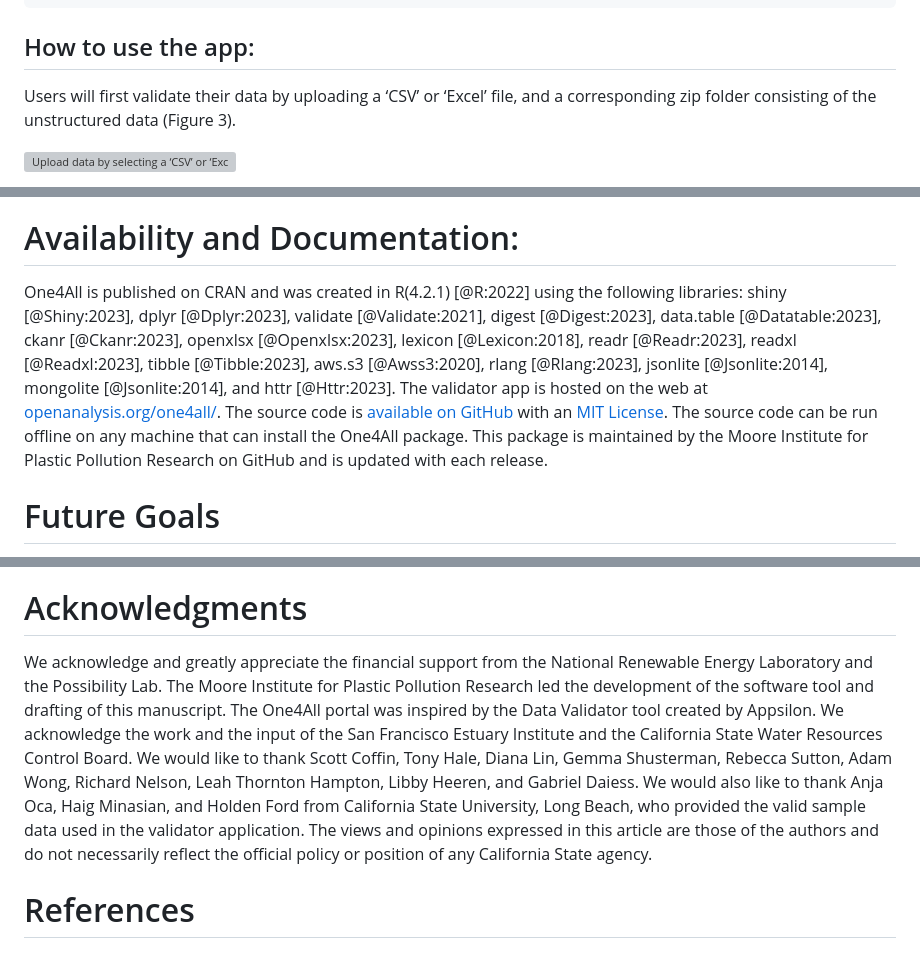
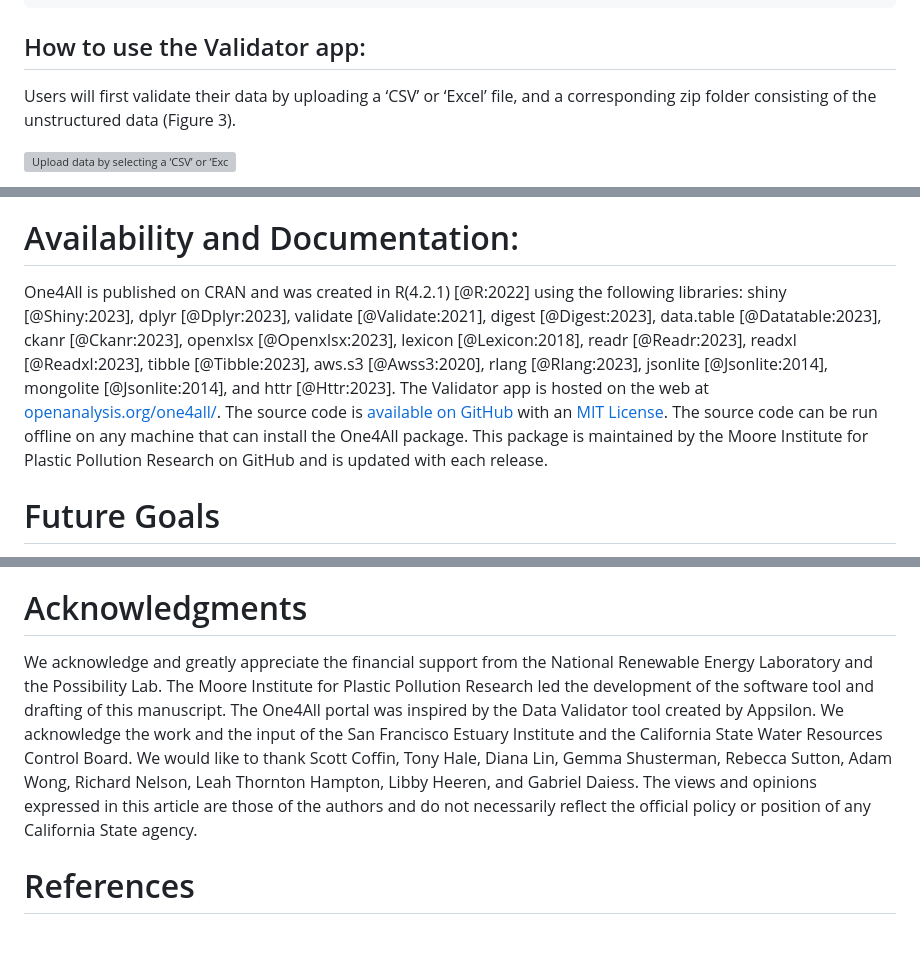
Before and after one commit to Moore-Institute-4-Plastic-Pollution-Res/One4All, a Markdown page: paper/paper.md, 3 parts joined by grey strips. Drawn GitHub-style; grey boxes are pictures that could not be loaded.

````diff
--- a/paper/paper.md
+++ b/paper/paper.md
@@ -138,7 +136,7 @@ default:
     google_form_link: "https://forms.gle/kMEjpceuSRREJeYR8"
 ```
 
-## How to use the app:
+## How to use the Validator app:
 
 Users will first validate their data by uploading a ‘CSV’ or ‘Excel’ file, and a corresponding zip folder consisting of the unstructured data (Figure 3).
 
@@ -230,7 +244,7 @@ The main limitation is finding a balance between expanding the variety of rules
 
 # Availability and Documentation:
 
-One4All is published on CRAN and was created in R(4.2.1) [@R:2022] using the following libraries: shiny [@Shiny:2023], dplyr [@Dplyr:2023], validate [@Validate:2021], digest [@Digest:2023], data.table [@Datatable:2023], ckanr [@Ckanr:2023], openxlsx [@Openxlsx:2023], lexicon [@Lexicon:2018], readr [@Readr:2023], readxl [@Readxl:2023], tibble [@Tibble:2023], aws.s3 [@Awss3:2020], rlang [@Rlang:2023], jsonlite [@Jsonlite:2014], mongolite [@Jsonlite:2014], and httr [@Httr:2023]. The validator app is hosted on the web at [openanalysis.org/one4all/](https://openanalysis.org/one4all/). The source code is [available on GitHub](https://github.com/Moore-Institute-4-Plastic-Pollution-Res/One4All) with an [MIT License](https://opensource.org/license/mit). The source code can be run offline on any machine that can install the One4All package. This package is maintained by the Moore Institute for Plastic Pollution Research on GitHub and is updated with each release.
+One4All is published on CRAN and was created in R(4.2.1) [@R:2022] using the following libraries: shiny [@Shiny:2023], dplyr [@Dplyr:2023], validate [@Validate:2021], digest [@Digest:2023], data.table [@Datatable:2023], ckanr [@Ckanr:2023], openxlsx [@Openxlsx:2023], lexicon [@Lexicon:2018], readr [@Readr:2023], readxl [@Readxl:2023], tibble [@Tibble:2023], aws.s3 [@Awss3:2020], rlang [@Rlang:2023], jsonlite [@Jsonlite:2014], mongolite [@Jsonlite:2014], and httr [@Httr:2023]. The Validator app is hosted on the web at [openanalysis.org/one4all/](https://openanalysis.org/microplastic_data_portal/). The source code is [available on GitHub](https://github.com/Moore-Institute-4-Plastic-Pollution-Res/One4All) with an [MIT License](https://opensource.org/license/mit). The source code can be run offline on any machine that can install the One4All package. This package is maintained by the Moore Institute for Plastic Pollution Research on GitHub and is updated with each release.
 
 # Future Goals
 
@@ -238,6 +252,6 @@ The One4All portal is intended to be useful for users to validate and share thei
 
 # Acknowledgments
 
-We acknowledge and greatly appreciate the financial support from the National Renewable Energy Laboratory and the Possibility Lab. The Moore Institute for Plastic Pollution Research led the development of the software tool and drafting of this manuscript. The One4All portal was inspired by the Data Validator tool created by Appsilon. We acknowledge the work and the input of the San Francisco Estuary Institute and the California State Water Resources Control Board. We would like to thank Scott Coffin, Tony Hale, Diana Lin, Gemma Shusterman, Rebecca Sutton, Adam Wong, Richard Nelson, Leah Thornton Hampton, Libby Heeren, and Gabriel Daiess. We would also like to thank Anja Oca, Haig Minasian, and Holden Ford from California State University, Long Beach, who provided the valid sample data used in the validator application. The views and opinions expressed in this article are those of the authors and do not necessarily reflect the official policy or position of any California State agency.
+We acknowledge and greatly appreciate the financial support from the National Renewable Energy Laboratory and the Possibility Lab. The Moore Institute for Plastic Pollution Research led the development of the software tool and drafting of this manuscript. The One4All portal was inspired by the Data Validator tool created by Appsilon. We acknowledge the work and the input of the San Francisco Estuary Institute and the California State Water Resources Control Board. We would like to thank Scott Coffin, Tony Hale, Diana Lin, Gemma Shusterman, Rebecca Sutton, Adam Wong, Richard Nelson, Leah Thornton Hampton, Libby Heeren, and Gabriel Daiess. The views and opinions expressed in this article are those of the authors and do not necessarily reflect the official policy or position of any California State agency.
 
 # References
````
Also changed, not shown: other parts of paper/paper.md (+24 -10 lines).
